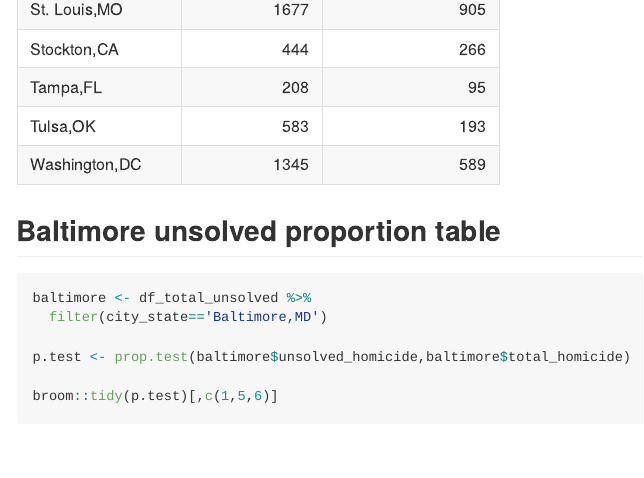
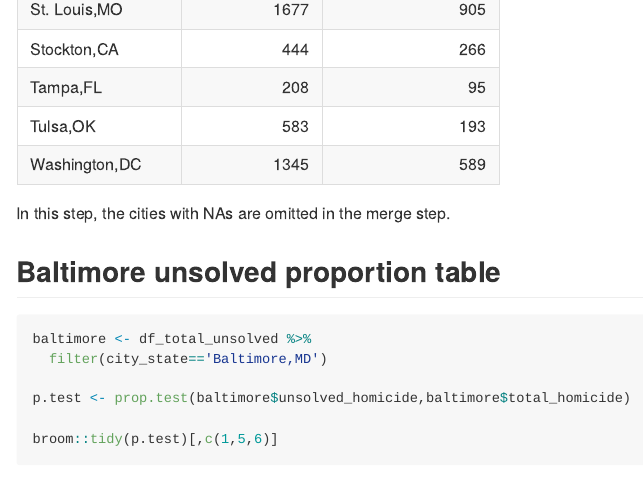
Before and after one commit to danazenggg/p8105_hw5_dz2399, an R Markdown document (p8105_hw5_dz2399.Rmd): the page in a window 1100 px wide, from 3380 px down. The pictures show the output file p8105_hw5_dz2399.md that the author committed with the source, drawn offline in the style of GitHub; long lines of code are wrapped.

Commit message:
NA comments added

````diff
--- a/p8105_hw5_dz2399.Rmd
+++ b/p8105_hw5_dz2399.Rmd
@@ -77,6 +77,9 @@ knitr::kable(df_total_unsolved)
 ```
 
 
+
+In this step, the cities with NAs are omitted in the merge step.
+
 ## Baltimore unsolved proportion table
 ```{r,message=F}
 baltimore <- df_total_unsolved %>%
````
Also changed, not shown: p8105_hw5_dz2399.md.
